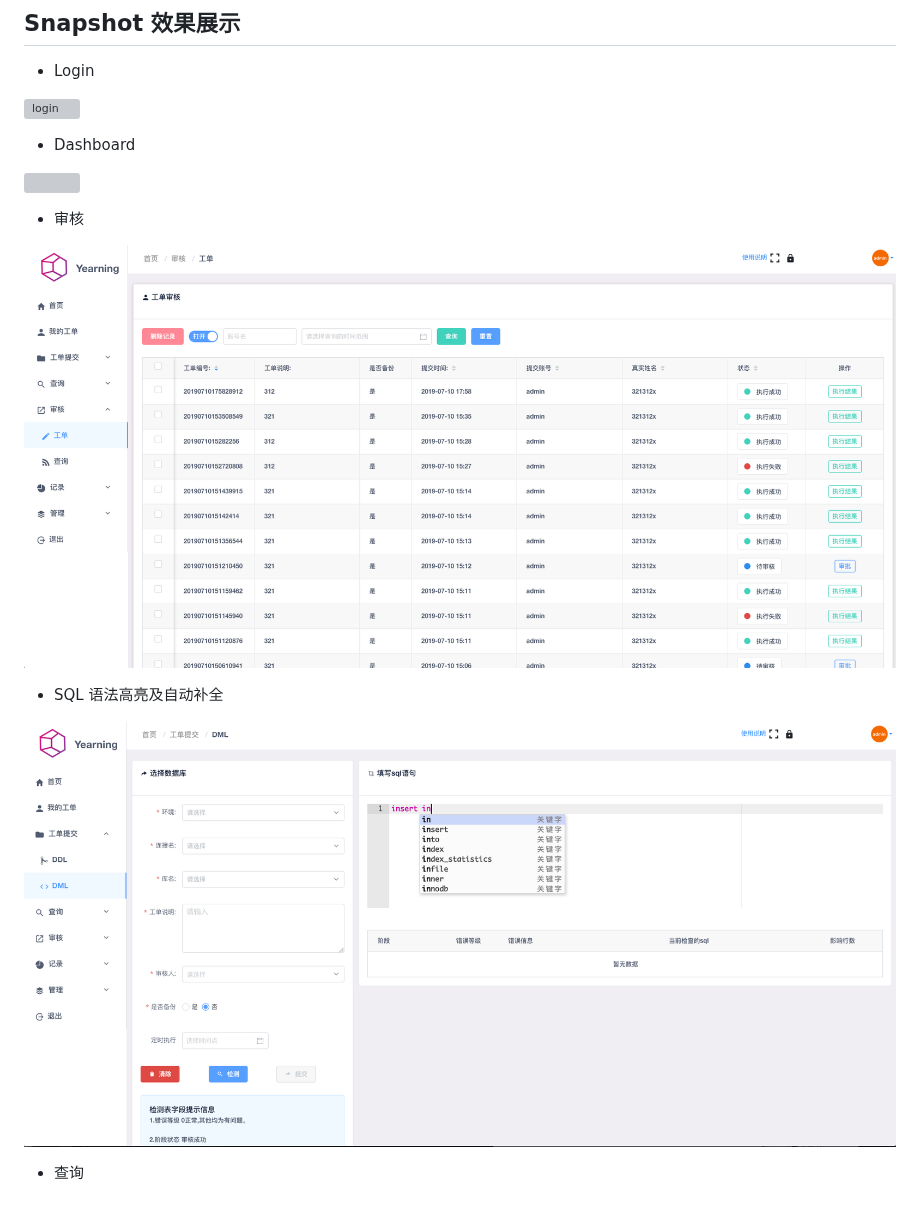
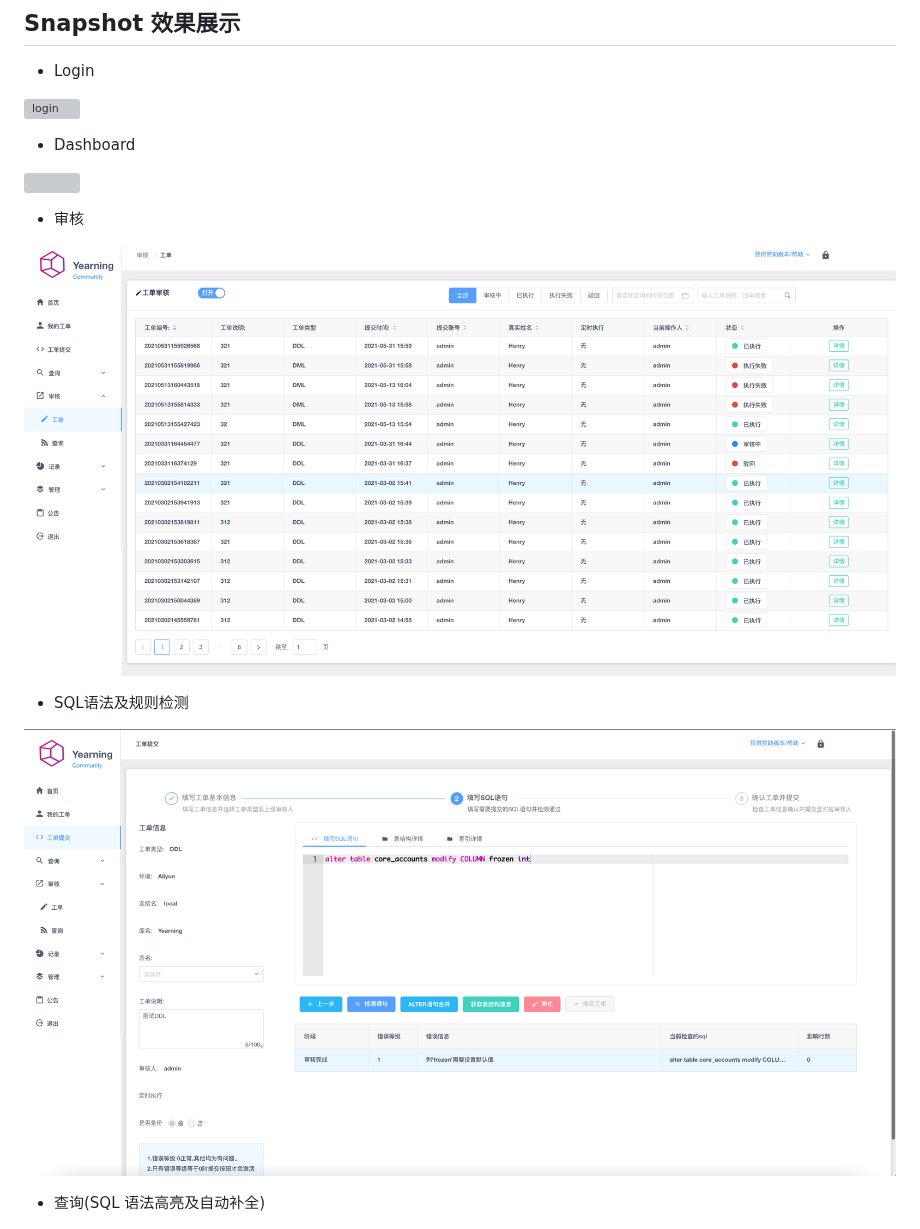
Before and after one commit to cookieY/Yearning, a Markdown page: README.md, the part around one of its changes. GitHub-like rendering; pictures changed too: img/audit.png, img/postorder.png (added); grey boxes are pictures that could not be loaded.

```diff
--- a/README.md
+++ b/README.md
@@ -85,11 +87,11 @@ E-mail: henry@yearning.io
 
 ![](img/audit.png)
 
--   SQL 语法高亮及自动补全
+-   SQL语法及规则检测
 
-![](img/highlight.png)
+![](img/postorder.png)
 
--   查询
+-   查询(SQL 语法高亮及自动补全)
 
 ![](img/query.png)
 
```
Also changed, not shown: other parts of README.md (+7 -10 lines), img/PER.png (deleted), img/ad.png (deleted), img/myorder.png (deleted), 5 other files.
